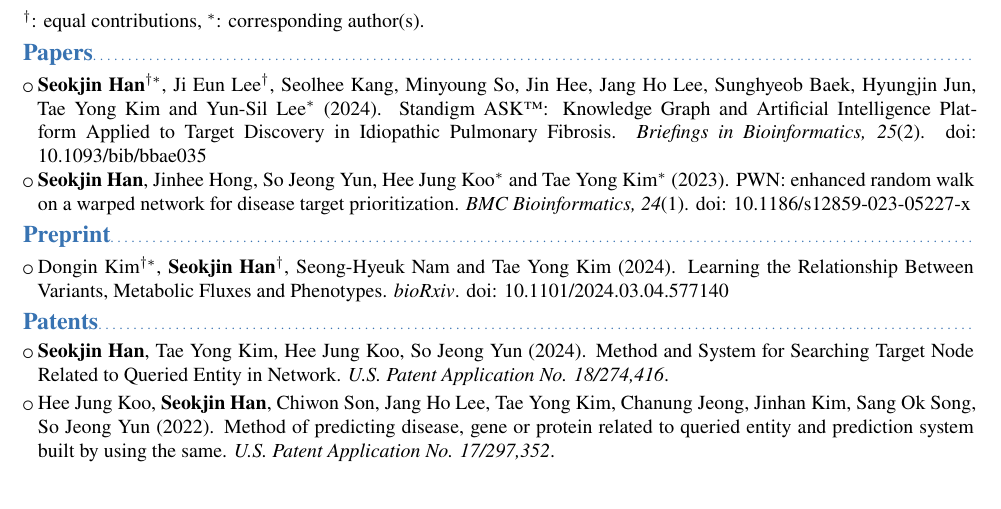
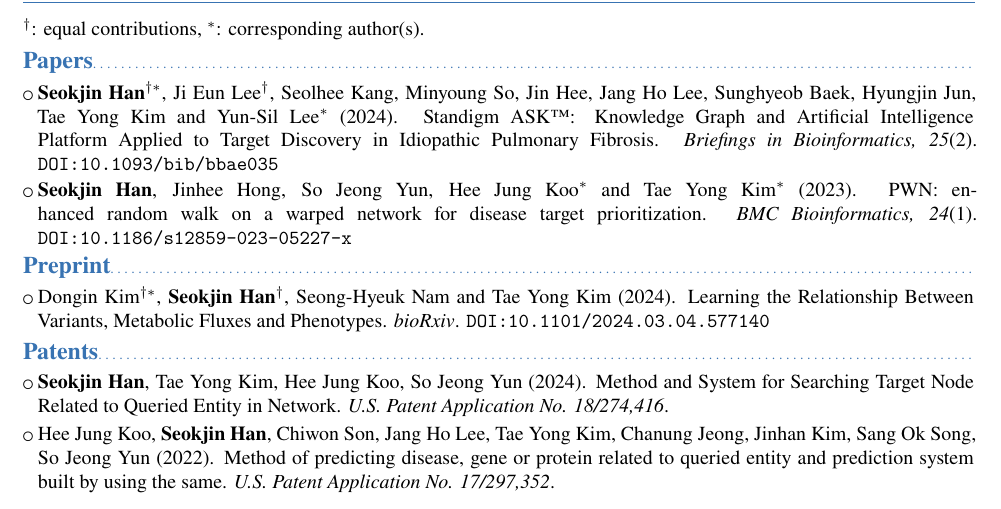
Before and after one commit to raifthenerd/raifthenerd, a LaTeX CV (cv.tex): part of page 2 of 2, cut so that both start at the same text. Compiled offline with XeLaTeX.

Commit message:
DOI font style

```diff
--- a/cv.tex
+++ b/cv.tex
@@ -47,14 +47,14 @@ $^\dag$: equal contributions, $^\ast$: corresponding author(s).
 \subsection{Papers}
 \cvlistitem{\textbf{Seokjin~Han}$^{\dag\ast}$, Ji~Eun~Lee$^{\dag}$, Seolhee~Kang, Minyoung~So, Jin~Hee, Jang~Ho~Lee, Sunghyeob~Baek, Hyungjin~Jun, Tae~Yong~Kim and Yun-Sil~Lee$^{\ast}$ (2024).
   Standigm ASK\texttrademark: Knowledge Graph and Artificial Intelligence Platform Applied to Target Discovery in Idiopathic Pulmonary Fibrosis.
-  \emph{Briefings in Bioinformatics,} \emph{25}(2). doi: \href{https://doi.org/10.1093/bib/bbae035}{10.1093/bib/bbae035}}
+  \emph{Briefings in Bioinformatics,} \emph{25}(2). \href{https://doi.org/10.1093/bib/bbae035}{\texttt{DOI:10.1093/bib/bbae035}}}
 \cvlistitem{\textbf{Seokjin~Han}, Jinhee~Hong, So~Jeong~Yun, Hee~Jung~Koo$^{\ast}$ and Tae~Yong~Kim$^{\ast}$ (2023).
   PWN:\ enhanced random walk on a warped network for disease target prioritization.
-  \emph{BMC Bioinformatics,} \emph{24}(1). doi: \href{https://doi.org/10.1186/s12859-023-05227-x}{10.1186/s12859-023-05227-x}}
+  \emph{BMC Bioinformatics,} \emph{24}(1). \href{https://doi.org/10.1186/s12859-023-05227-x}{\texttt{DOI:10.1186/s12859-023-05227-x}}}
 \subsection{Preprint}
 \cvlistitem{Dongin~Kim$^{\dag\ast}$, \textbf{Seokjin~Han}$^{\dag}$, Seong-Hyeuk~Nam and Tae~Yong~Kim (2024).
   Learning the Relationship Between Variants, Metabolic Fluxes and Phenotypes.
-\emph{bioRxiv}. doi: \href{https://doi.org/10.1101/2024.03.04.577140}{10.1101/2024.03.04.577140}}
+  \emph{bioRxiv}. \href{https://doi.org/10.1101/2024.03.04.577140}{\texttt{DOI:10.1101/2024.03.04.577140}}}
 \subsection{Patents}
 \cvlistitem{\textbf{Seokjin~Han}, Tae~Yong~Kim, Hee~Jung~Koo, So~Jeong~Yun (2024).
   Method and System for Searching Target Node Related to Queried Entity in Network.
```
Also changed, not shown: cv.pdf.
